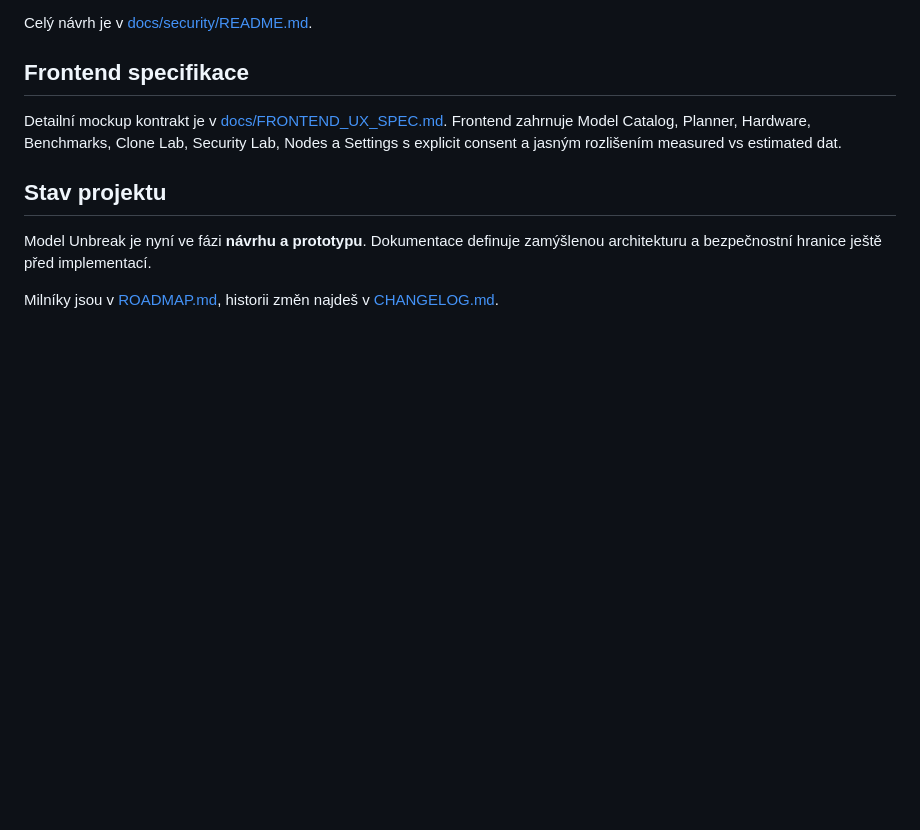
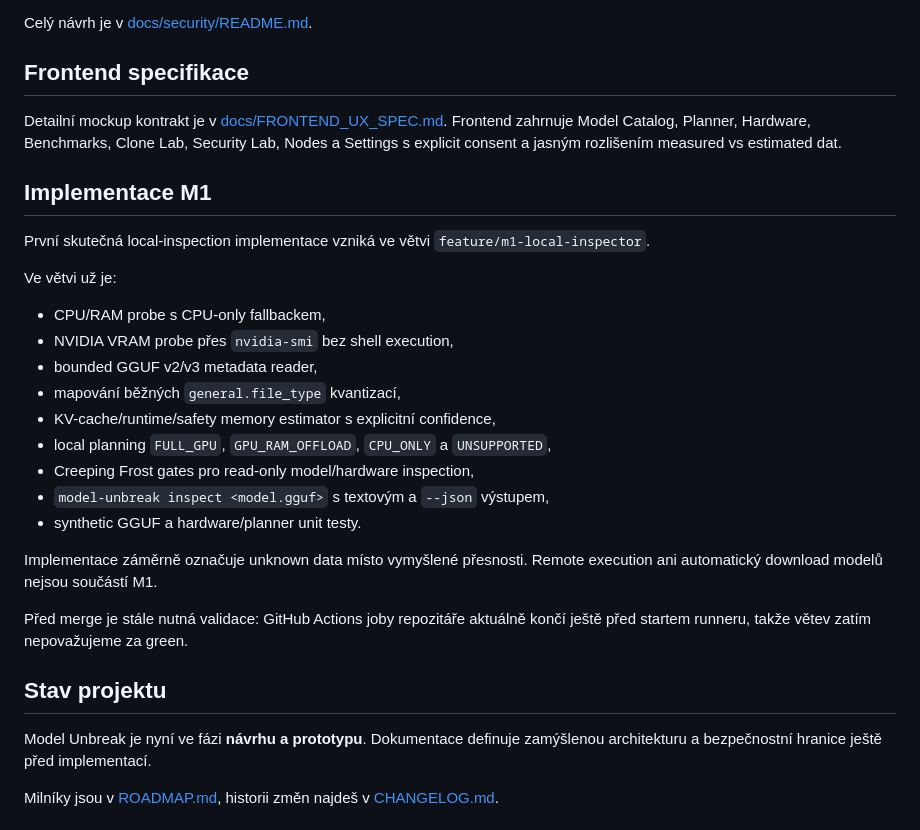
Before and after one commit to patrikdjasnik-eng/local-Model-Unbreak, a Markdown page: czech docs/README.md, the part around the change. Rendered like a GitHub page; blank space fills up the shorter version.

Commit message:
🇨🇿 docs: popsána česká implementace M1 / document Czech M1 implementation

```diff
--- a/czech docs/README.md
+++ b/czech docs/README.md
@@ -318,6 +318,26 @@ Celý návrh je v [docs/security/README.md](docs/security/README.md).
 
 Detailní mockup kontrakt je v [docs/FRONTEND_UX_SPEC.md](docs/FRONTEND_UX_SPEC.md). Frontend zahrnuje Model Catalog, Planner, Hardware, Benchmarks, Clone Lab, Security Lab, Nodes a Settings s explicit consent a jasným rozlišením measured vs estimated dat.
 
+## Implementace M1
+
+První skutečná local-inspection implementace vzniká ve větvi `feature/m1-local-inspector`.
+
+Ve větvi už je:
+
+- CPU/RAM probe s CPU-only fallbackem,
+- NVIDIA VRAM probe přes `nvidia-smi` bez shell execution,
+- bounded GGUF v2/v3 metadata reader,
+- mapování běžných `general.file_type` kvantizací,
+- KV-cache/runtime/safety memory estimator s explicitní confidence,
+- local planning `FULL_GPU`, `GPU_RAM_OFFLOAD`, `CPU_ONLY` a `UNSUPPORTED`,
+- Creeping Frost gates pro read-only model/hardware inspection,
+- `model-unbreak inspect <model.gguf>` s textovým a `--json` výstupem,
+- synthetic GGUF a hardware/planner unit testy.
+
+Implementace záměrně označuje unknown data místo vymyšlené přesnosti. Remote execution ani automatický download modelů nejsou součástí M1.
+
+Před merge je stále nutná validace: GitHub Actions joby repozitáře aktuálně končí ještě před startem runneru, takže větev zatím nepovažujeme za green.
+
 ## Stav projektu
 
 Model Unbreak je nyní ve fázi **návrhu a prototypu**. Dokumentace definuje zamýšlenou architekturu a bezpečnostní hranice ještě před implementací.
```
